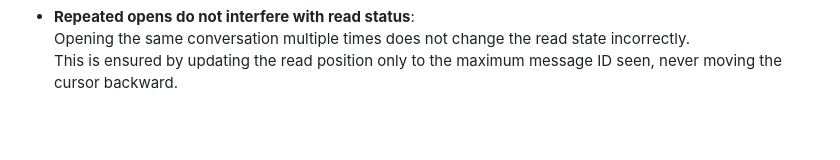
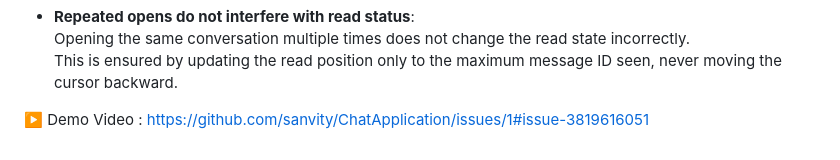
Before and after one commit to sanvity/ChatApplication, a Markdown page: README.md, the part around the change. GitHub-like rendering; blank space fills up the shorter version.

Commit message:
Add demo video link

```diff
--- a/README.md
+++ b/README.md
@@ -76,3 +76,6 @@ The implementation handles a few common situations that affect read/unread behav
 - **Repeated opens do not interfere with read status**:
   Opening the same conversation multiple times does not change the read state incorrectly.
   This is ensured by updating the read position only to the maximum message ID seen, never moving the cursor backward.
+
+
+▶️ Demo Video : https://github.com/sanvity/ChatApplication/issues/1#issue-3819616051
```
